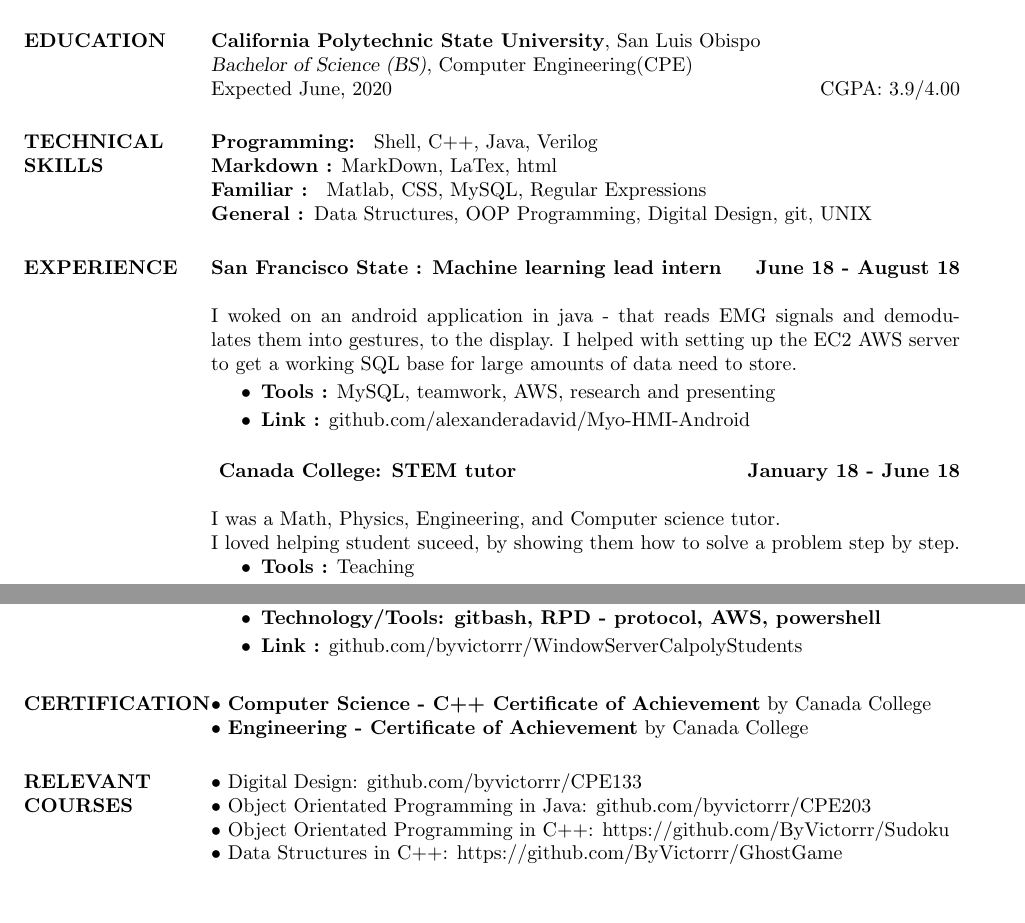
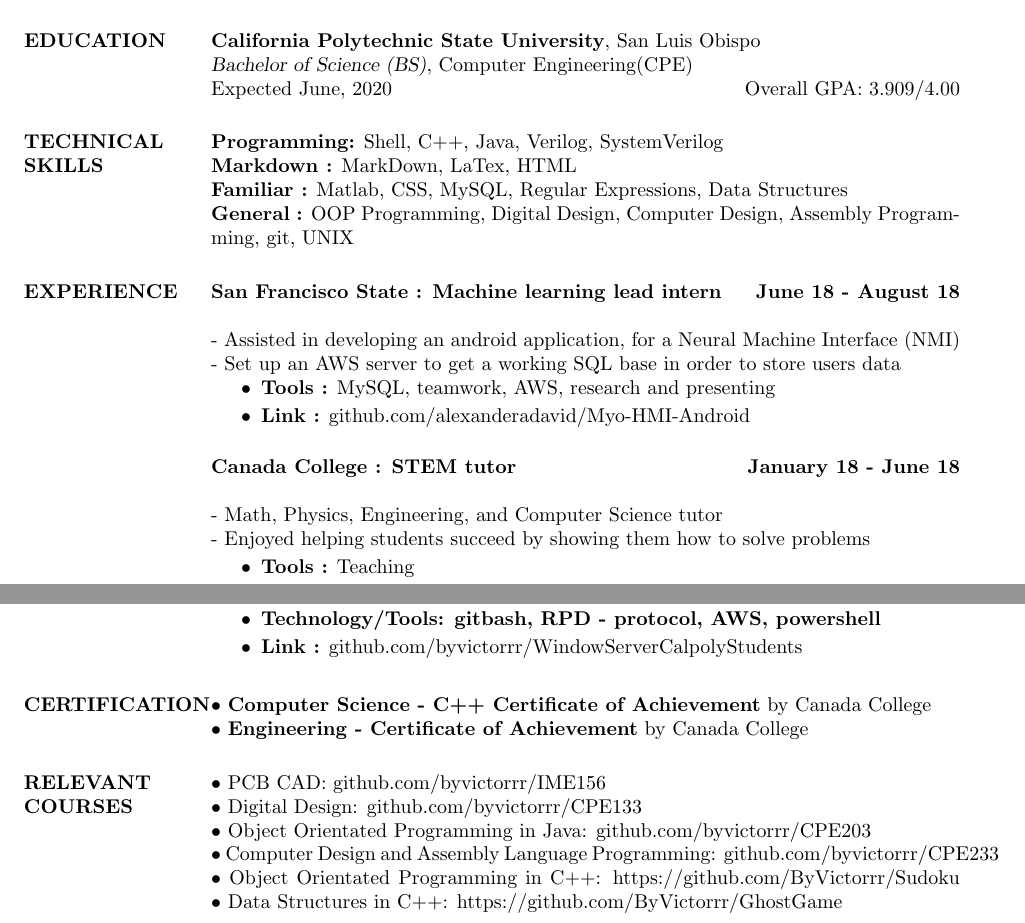
Before and after one commit to ByVictorrr/resume, a LaTeX CV (main.tex): two parts of pages 1 and 2 of 2, joined at a grey line, cut so that both start at the same text, the shorter picture padded with empty space. Compiled offline with pdfLaTeX.

Commit message:
Update main.tex

```diff
--- a/main.tex
+++ b/main.tex
@@ -83,23 +63,25 @@
 {\sl Junior level Computer Engineering Student at Cal Poly. Inquisitive, hard-working and consistent. Looking for internship opportunities where I can apply my skills and contribute to real-world projects.}
 
 \section{EDUCATION}
+
 \textbf{California Polytechnic State University}, San Luis Obispo\\
 {\sl Bachelor of Science (BS)}, Computer Engineering(CPE)\\
 Expected June, 2020
-\hfill CGPA: 3.9/4.00
+\hfill Overall GPA: 3.909/4.00
+
 
 %-------------------------------------------------------------------------------
 %       COMPUTER SKILLS SECTION
 %-------------------------------------------------------------------------------
 \section{TECHNICAL\\SKILLS}
 
-\textbf{Programming: } Shell, C++, Java, Verilog
+\textbf{Programming:} Shell, C++, Java, Verilog, SystemVerilog
 \\
-\textbf{ Markdown :} MarkDown, LaTex, html
+\textbf{Markdown :} MarkDown, LaTex, HTML
 \\
-\textbf{Familiar : } Matlab, CSS, MySQL, Regular Expressions
+\textbf{Familiar :} Matlab, CSS, MySQL, Regular Expressions, Data Structures
 \\
-\textbf{General : }Data Structures, OOP Programming, Digital Design, git, UNIX
+\textbf{General :} OOP Programming, Digital Design, Computer Design, Assembly Programming, git, UNIX
 
 %-------------------------------------------------------------------------------
 % Modify the format of each position
@@ -110,12 +92,19 @@ Expected June, 2020
 \end{format}
 %-------------------------------------------------------------------------------
 
+
+
+
+%-------------------------------------------------------------------------------
+%      EXPERIENCE
+%-------------------------------------------------------------------------------
 \section{EXPERIENCE}
 
-\textbf{San Francisco State : Machine learning lead intern \hfill{June 18 - August 18}\\}
+\textbf{San Francisco State : Machine learning lead intern \hfill{June 18 - August 18}\\} \\
+\normalfont{
+-\ Assisted in developing an android application, for a Neural Machine Interface (NMI)
 \\
-\normalfont{ I woked on an android application in java - that reads EMG signals and demodulates them into gestures, to the display. I helped with setting up the EC2 AWS server to get a working SQL base for large amounts of data need to store.}
-
+-\ Set up an AWS server to get a working SQL base in order to store users data
 \begin{itemize}
 \item \textbf{Tools :} MySQL, teamwork, AWS, research and presenting
 \end{itemize}
@@ -123,9 +112,13 @@ Expected June, 2020
 \item \textbf{Link :} github.com/alexanderadavid/Myo-HMI-Android
 \end{itemize}
 
-\textbf{ Canada College: STEM tutor \hfill{January 18 - June 18}\\}
+\textbf{Canada College : STEM tutor \hfill{January 18 - June 18}\\}
 \\
-\normalfont{I was a Math, Physics, Engineering, and Computer science tutor. \\ I loved helping student suceed, by showing them how to solve a problem step by step.}
+\normalfont{
+    - Math, Physics, Engineering, and Computer Science tutor \\
+    - Enjoyed helping students succeed by showing them how to solve problems
+
+}
 \begin{itemize}
 \item \textbf{Tools :} Teaching
 \end{itemize}
@@ -171,15 +185,19 @@ This project was intended for my father, I set up a Raspberry pi zero as a secur
 \end{itemize}
 \end{position}
 
-%Project 3
+
+
+
+
+%Project 4
 \employer{ByVictorrr}
 \location{}
 \title{\textbf{WindowsServerCalpolyStudents - For UNIX users  \hfill January 2019}}
 \begin{position}
 % \begin{itemize}
-This was more of a tutorial for my fellow classmates that didnt have windows. Using an AWS EC2 windows server for school intended needs - EE software.
+ Tutorial for students in need of a windows machine - using an AWS EC2 Windows Server.
 % \end{itemize}https://www.overleaf.com/project/5c3cda8d86f90560469d48be
-\begin{itemize}
+\begin{itemize}a
 \item \textbf{Technology/Tools: gitbash, RPD - protocol, AWS, powershell}
 \end{itemize}
 \begin{itemize}
@@ -199,12 +217,14 @@ This was more of a tutorial for my fellow classmates that didnt have windows. Us
 \section{RELEVANT\\COURSES}
 \par
 
+\normalfont{\textbullet{} PCB CAD: github.com/byvictorrr/IME156 }
+\\
 \normalfont{\textbullet{} Digital Design: github.com/byvictorrr/CPE133 }
 \\
 \normalfont{\textbullet{} Object Orientated Programming in Java: github.com/byvictorrr/CPE203 }
 \\
+\normalfont{\textbullet{} Computer Design and Assembly Language Programming: github.com/byvictorrr/CPE233 }
 \normalfont{\textbullet{} Object Orientated Programming in C++: https://github.com/ByVictorrr/Sudoku }
-\\
 \normalfont{\textbullet{} Data Structures in C++: https://github.com/ByVictorrr/GhostGame}
 \\
 
```
Also changed, not shown: main.tex (51 more changed lines).
